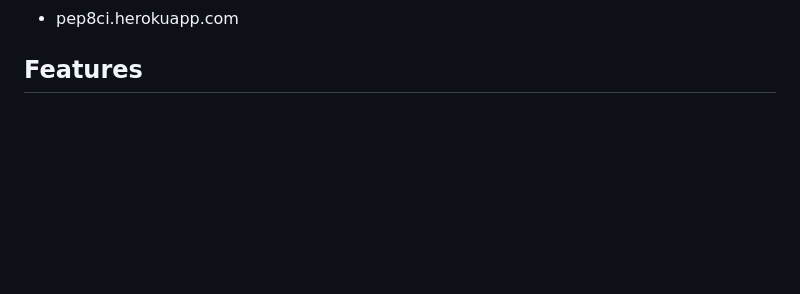
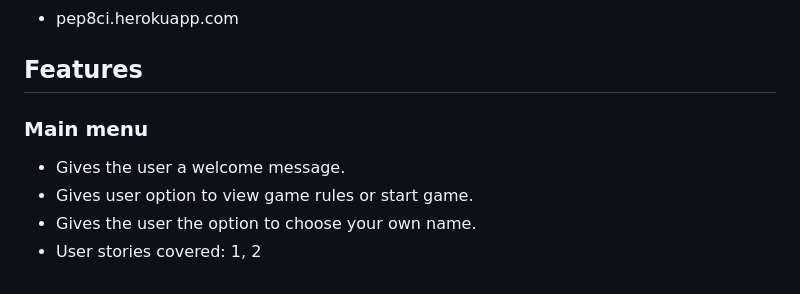
Before and after one commit to DanielE-J/Battle-Ship, a Markdown page: README.md, the part around the change. Drawn GitHub-style; blank space fills up the shorter version.

Commit message:
Added main menu to features in readme

```diff
--- a/README.md
+++ b/README.md
@@ -135,3 +135,10 @@ Welcome to my Battle-ship game, Hope you will enjoy it.
 * pep8ci.herokuapp.com
 
 ## Features
+
+### Main menu
+
+* Gives the user a welcome message.
+* Gives user option to view game rules or start game.
+* Gives the user the option to choose your own name.
+* User stories covered: 1, 2
```
